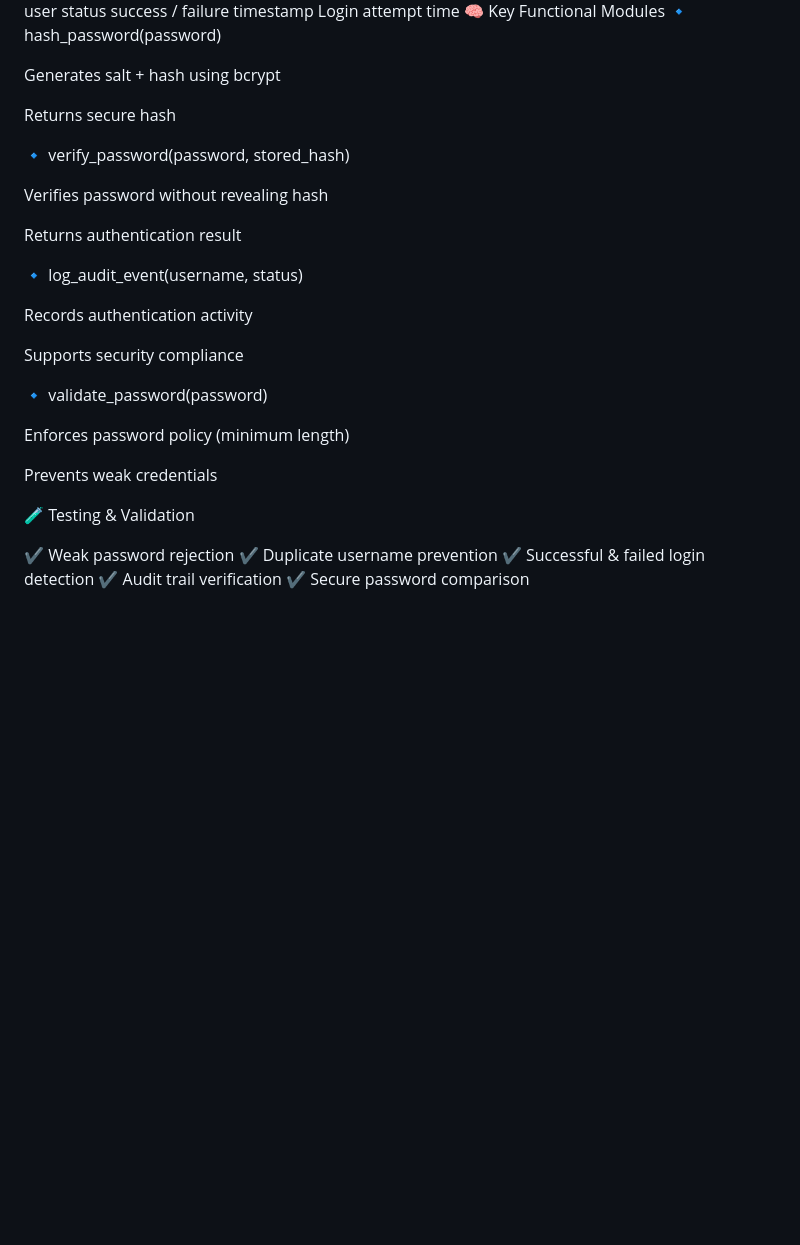
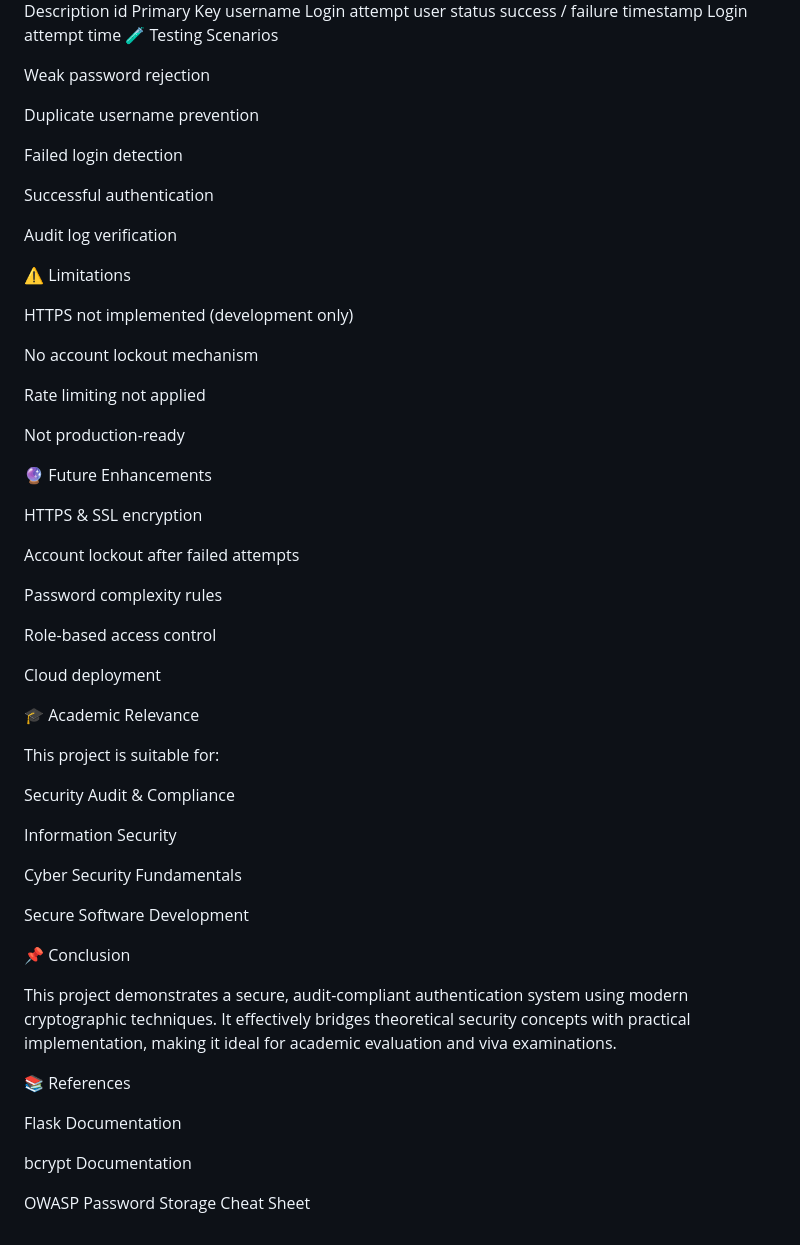
Before and after one commit to Akshaypatswal/Secure-Password-Storage-System-using-Hashing-and-Salting-, a Markdown page: README.md, the part around one of its changes. GitHub-like rendering; blank space fills up the shorter version.

Commit message:
Revise README with updated project details
Updated project description, objectives, and security features in README.

```diff
--- a/README.md
+++ b/README.md
@@ -120,35 +100,61 @@ id	Unique log identifier
 username	Login attempt user
 status	success / failure
 timestamp	Login attempt time
-🧠 Key Functional Modules
-🔹 hash_password(password)
+🧪 Testing Scenarios
 
-Generates salt + hash using bcrypt
+Weak password rejection
 
-Returns secure hash
+Duplicate username prevention
 
-🔹 verify_password(password, stored_hash)
+Failed login detection
 
-Verifies password without revealing hash
+Successful authentication
 
-Returns authentication result
+Audit log verification
 
-🔹 log_audit_event(username, status)
+⚠️ Limitations
 
-Records authentication activity
+HTTPS not implemented (development only)
 
-Supports security compliance
+No account lockout mechanism
 
-🔹 validate_password(password)
+Rate limiting not applied
 
-Enforces password policy (minimum length)
+Not production-ready
 
-Prevents weak credentials
+🔮 Future Enhancements
 
-🧪 Testing & Validation
+HTTPS & SSL encryption
 
-✔ Weak password rejection
-✔ Duplicate username prevention
-✔ Successful & failed login detection
-✔ Audit trail verification
-✔ Secure password comparison
+Account lockout after failed attempts
+
+Password complexity rules
+
+Role-based access control
+
+Cloud deployment
+
+🎓 Academic Relevance
+
+This project is suitable for:
+
+Security Audit & Compliance
+
+Information Security
+
+Cyber Security Fundamentals
+
+Secure Software Development
+
+📌 Conclusion
+
+This project demonstrates a secure, audit-compliant authentication system using modern cryptographic techniques.
+It effectively bridges theoretical security concepts with practical implementation, making it ideal for academic evaluation and viva examinations.
+
+📚 References
+
+Flask Documentation
+
+bcrypt Documentation
+
+OWASP Password Storage Cheat Sheet
```
Also changed, not shown: other parts of README.md (+60 -80 lines).
